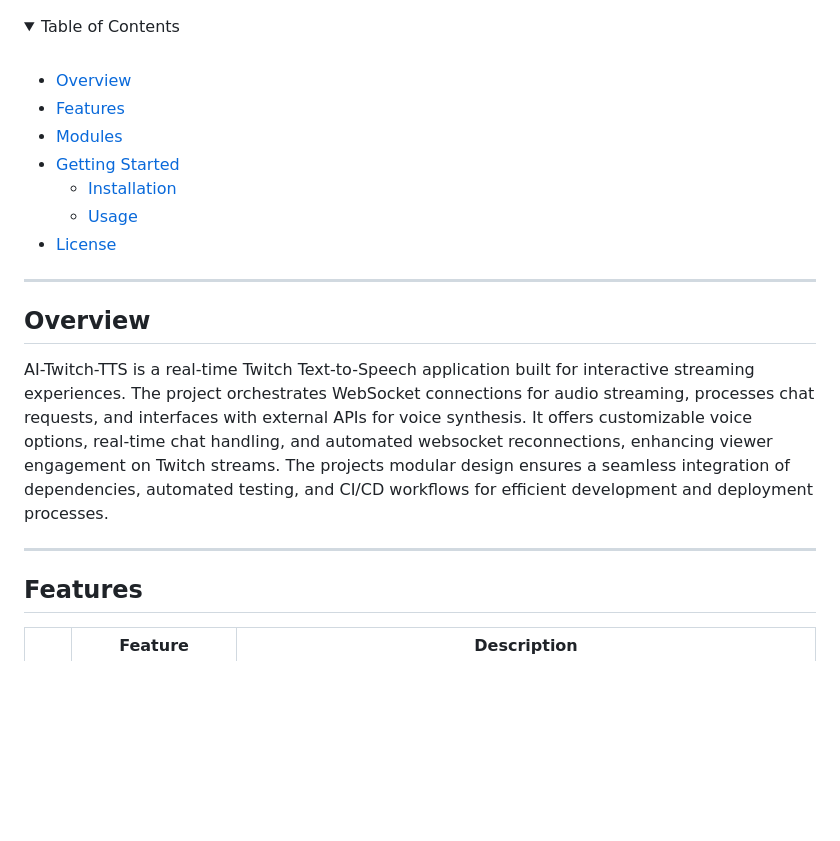
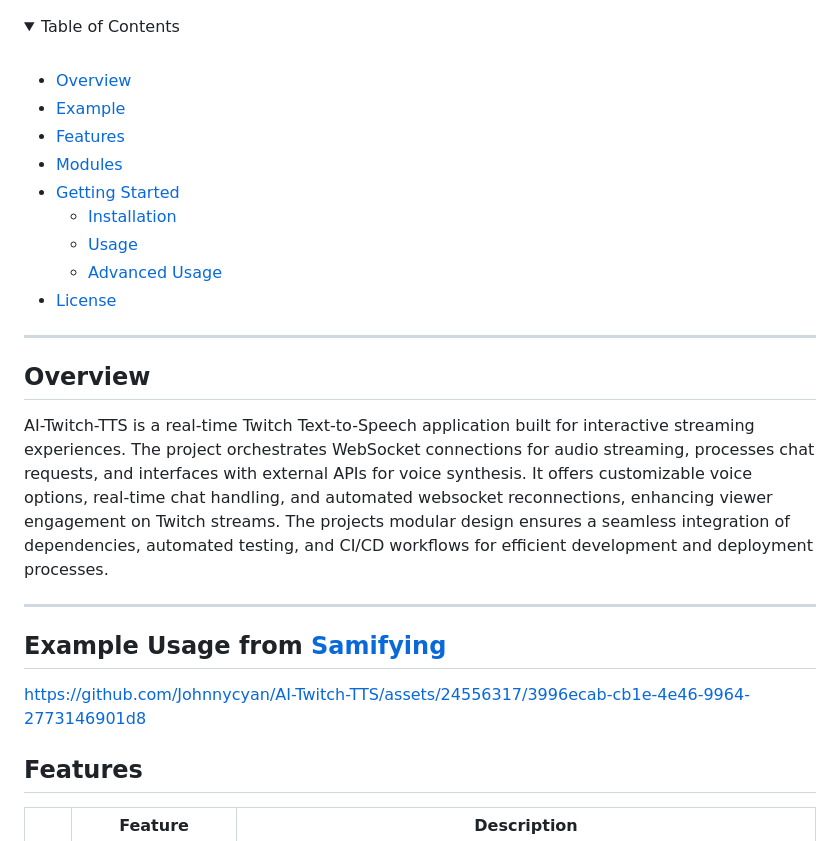
Before and after one commit to Johnnycyan/AI-Twitch-TTS, a Markdown page: README.md, the part around one of its changes. Drawn GitHub-style; folded sections open; blank space fills up the shorter version.

```diff
--- a/README.md
+++ b/README.md
@@ -22,11 +22,13 @@
   <summary>Table of Contents</summary><br>
 
 - [ Overview](#-overview)
+- [ Example](#-example)
 - [ Features](#-features)
 - [ Modules](#-modules)
 - [ Getting Started](#-getting-started)
   - [ Installation](#-installation)
   - [ Usage](#-usage)
+  - [ Advanced Usage](#-advanced-usage)
 - [ License](#-license)
 </details>
 <hr>
@@ -36,6 +38,11 @@
 AI-Twitch-TTS is a real-time Twitch Text-to-Speech application built for interactive streaming experiences. The project orchestrates WebSocket connections for audio streaming, processes chat requests, and interfaces with external APIs for voice synthesis. It offers customizable voice options, real-time chat handling, and automated websocket reconnections, enhancing viewer engagement on Twitch streams. The projects modular design ensures a seamless integration of dependencies, automated testing, and CI/CD workflows for efficient development and deployment processes.
 
 ---
+
+##  Example Usage from [Samifying](https://www.twitch.tv/samifying)<a name="-example"></a>
+
+https://github.com/Johnnycyan/AI-Twitch-TTS/assets/24556317/3996ecab-cb1e-4e46-9964-2773146901d8
+
 
 ##  Features<a name="-features"></a>
 
```
Also changed, not shown: other parts of README.md (+26 -3 lines).
